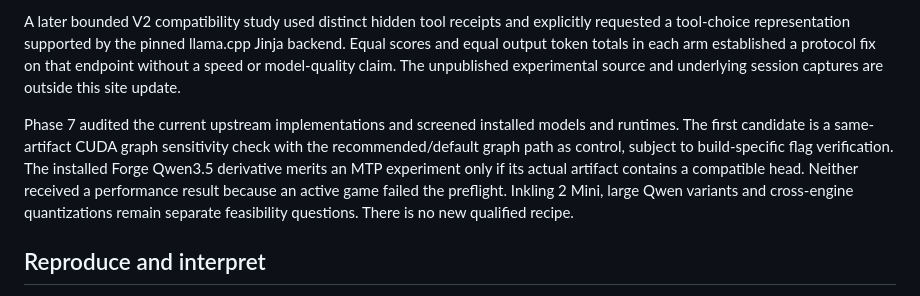
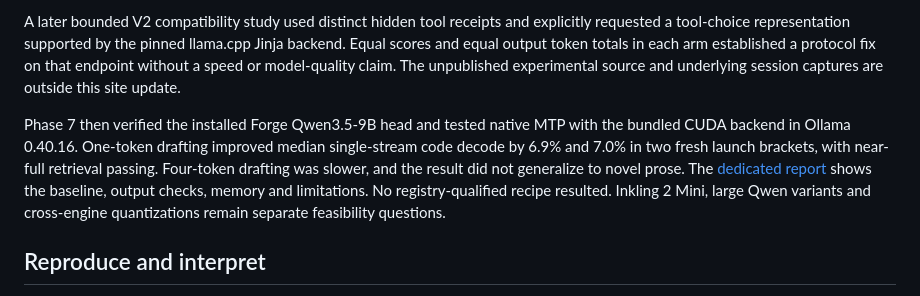
Before and after one commit to somsom786/inference-audit, a Markdown page: docs/case-study/LABS_TECHNICAL_REPORT.md, the part around the change. GitHub-like rendering.

```diff
--- a/docs/case-study/LABS_TECHNICAL_REPORT.md
+++ b/docs/case-study/LABS_TECHNICAL_REPORT.md
@@ -27,7 +27,7 @@ A lab archive contains a completed six-hour Qwen3-8B run with 13,926 scheduled a
 
 A later bounded V2 compatibility study used distinct hidden tool receipts and explicitly requested a tool-choice representation supported by the pinned llama.cpp Jinja backend. Equal scores and equal output token totals in each arm established a protocol fix on that endpoint without a speed or model-quality claim. The unpublished experimental source and underlying session captures are outside this site update.
 
-Phase 7 audited the current upstream implementations and screened installed models and runtimes. The first candidate is a same-artifact CUDA graph sensitivity check with the recommended/default graph path as control, subject to build-specific flag verification. The installed Forge Qwen3.5 derivative merits an MTP experiment only if its actual artifact contains a compatible head. Neither received a performance result because an active game failed the preflight. Inkling 2 Mini, large Qwen variants and cross-engine quantizations remain separate feasibility questions. There is no new qualified recipe.
+Phase 7 then verified the installed Forge Qwen3.5-9B head and tested native MTP with the bundled CUDA backend in Ollama 0.40.16. One-token drafting improved median single-stream code decode by 6.9% and 7.0% in two fresh launch brackets, with near-full retrieval passing. Four-token drafting was slower, and the result did not generalize to novel prose. The [dedicated report](FORGE_MTP.md) shows the baseline, output checks, memory and limitations. No registry-qualified recipe resulted. Inkling 2 Mini, large Qwen variants and cross-engine quantizations remain separate feasibility questions.
 
 ## Reproduce and interpret
 
```
Also changed, not shown: README.md (+4 -1 lines), docs/case-study/FORGE_MTP.md (added, +29 -0 lines), docs/publication/CLAIMS_LEDGER.md (+6 -0 lines), public/assets/forge-mtp-social.png (added), 10 other files.
